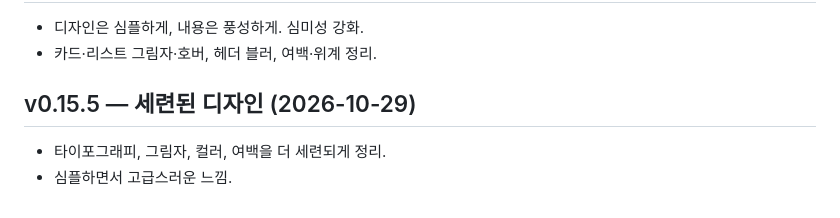
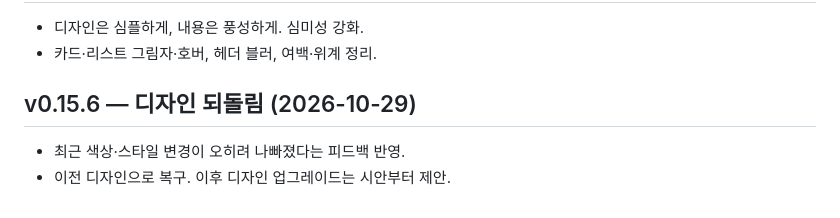
Before and after one commit to pyw31337/buy, a Markdown page: HANDOFF.md, the part around the change. GitHub-like rendering.

Commit message:
docs: 디자인 되돌림 기록

```diff
--- a/HANDOFF.md
+++ b/HANDOFF.md
@@ -174,6 +174,6 @@ gh release create vX.Y.Z docs/letsbuy-extension.zip -t vX.Y.Z -n "..."
 - 디자인은 심플하게, 내용은 풍성하게. 심미성 강화.
 - 카드·리스트 그림자·호버, 헤더 블러, 여백·위계 정리.
 
-## v0.15.5 — 세련된 디자인 (2026-10-29)
-- 타이포그래피, 그림자, 컬러, 여백을 더 세련되게 정리.
-- 심플하면서 고급스러운 느낌.
+## v0.15.6 — 디자인 되돌림 (2026-10-29)
+- 최근 색상·스타일 변경이 오히려 나빠졌다는 피드백 반영.
+- 이전 디자인으로 복구. 이후 디자인 업그레이드는 시안부터 제안.
```
